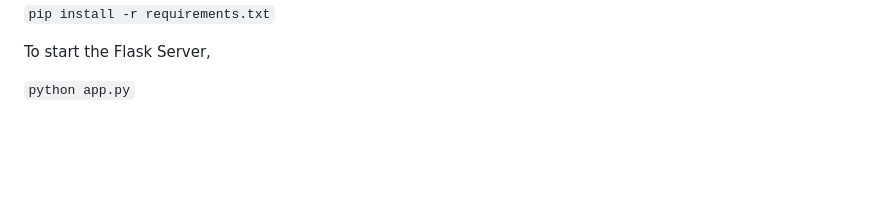
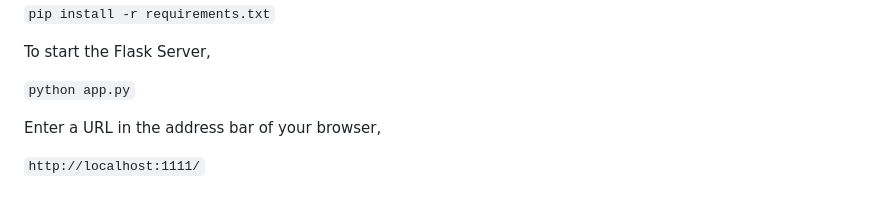
Before and after one commit to alexpt2000/4Year_Project_EmergingTechnologies, a Markdown page: README.md, the part around the change printed below. GitHub-like rendering; blank space fills up the shorter version.

````diff
--- a/README.md
+++ b/README.md
@@ -48,3 +52,7 @@ Then install the dependencies using pip.
 To start the Flask Server,
 
 ```python app.py```
+
+Enter a URL in the address bar of your browser,
+
+```http://localhost:1111/```
````
Also changed, not shown: other parts of README.md (+6 -2 lines), Screencast/screencast.gif (added), static/ImageResult.png.
